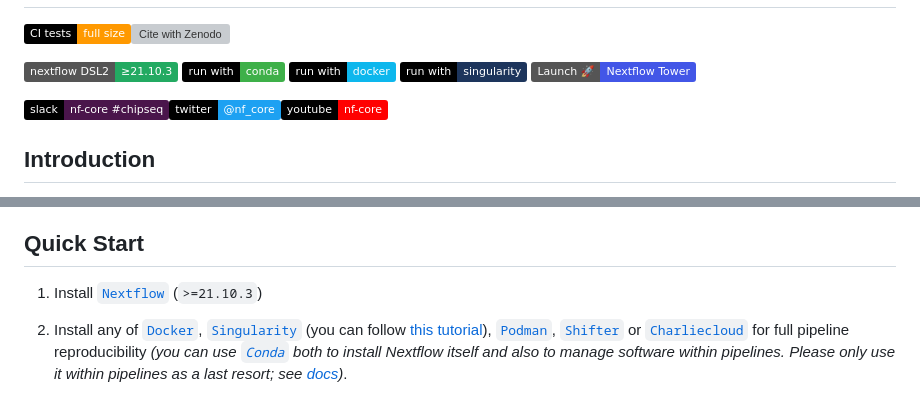
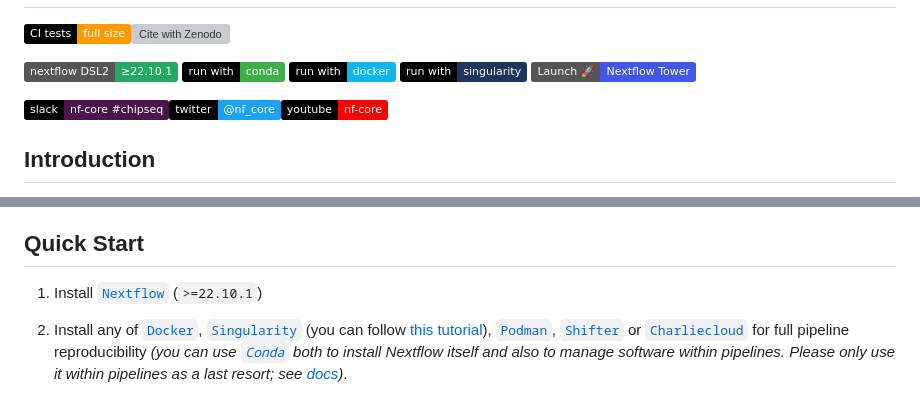
Before and after one commit to nf-core/chipseq, a Markdown page: README.md, 2 parts joined by grey strips. Drawn GitHub-style; badges without logos; grey boxes are pictures that could not be loaded.

Commit message:
corrected nextflow versions

```diff
--- a/README.md
+++ b/README.md
@@ -2,7 +2,7 @@
 
 [![AWS CI](https://img.shields.io/badge/CI%20tests-full%20size-FF9900?labelColor=000000&logo=Amazon%20AWS)](https://nf-co.re/chipseq/results)[![Cite with Zenodo](http://img.shields.io/badge/DOI-10.5281/zenodo.3240506-1073c8?labelColor=000000)](https://doi.org/10.5281/zenodo.3240506)
 
-[![Nextflow](https://img.shields.io/badge/nextflow%20DSL2-%E2%89%A521.10.3-23aa62.svg)](https://www.nextflow.io/)
+[![Nextflow](https://img.shields.io/badge/nextflow%20DSL2-%E2%89%A522.10.1-23aa62.svg)](https://www.nextflow.io/)
 [![run with conda](http://img.shields.io/badge/run%20with-conda-3EB049?labelColor=000000&logo=anaconda)](https://docs.conda.io/en/latest/)
 [![run with docker](https://img.shields.io/badge/run%20with-docker-0db7ed?labelColor=000000&logo=docker)](https://www.docker.com/)
 [![run with singularity](https://img.shields.io/badge/run%20with-singularity-1d355c.svg?labelColor=000000)](https://sylabs.io/docs/)
@@ -64,7 +64,7 @@ You can find numerous talks on the [nf-core events page](https://nf-co.re/events
 
 ## Quick Start
 
-1. Install [`Nextflow`](https://www.nextflow.io/docs/latest/getstarted.html#installation) (`>=21.10.3`)
+1. Install [`Nextflow`](https://www.nextflow.io/docs/latest/getstarted.html#installation) (`>=22.10.1`)
 
 2. Install any of [`Docker`](https://docs.docker.com/engine/installation/), [`Singularity`](https://www.sylabs.io/guides/3.0/user-guide/) (you can follow [this tutorial](https://singularity-tutorial.github.io/01-installation/)), [`Podman`](https://podman.io/), [`Shifter`](https://nersc.gitlab.io/development/shifter/how-to-use/) or [`Charliecloud`](https://hpc.github.io/charliecloud/) for full pipeline reproducibility _(you can use [`Conda`](https://conda.io/miniconda.html) both to install Nextflow itself and also to manage software within pipelines. Please only use it within pipelines as a last resort; see [docs](https://nf-co.re/usage/configuration#basic-configuration-profiles))_.
 
```
